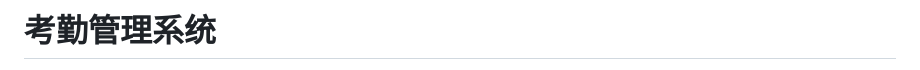
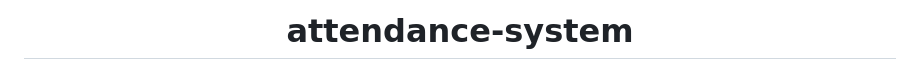
Before and after one commit to The-ESAP-Project/attendance-system, a Markdown page: README.md, the part around one of its changes. Drawn GitHub-style.

```diff
--- a/README.md
+++ b/README.md
@@ -1,2 +1,4 @@
-# 考勤管理系统
+<h1 align="center">
+  attendance-system
+</h1>
 
```
Also changed, not shown: other parts of README.md (+17 -1 lines).
